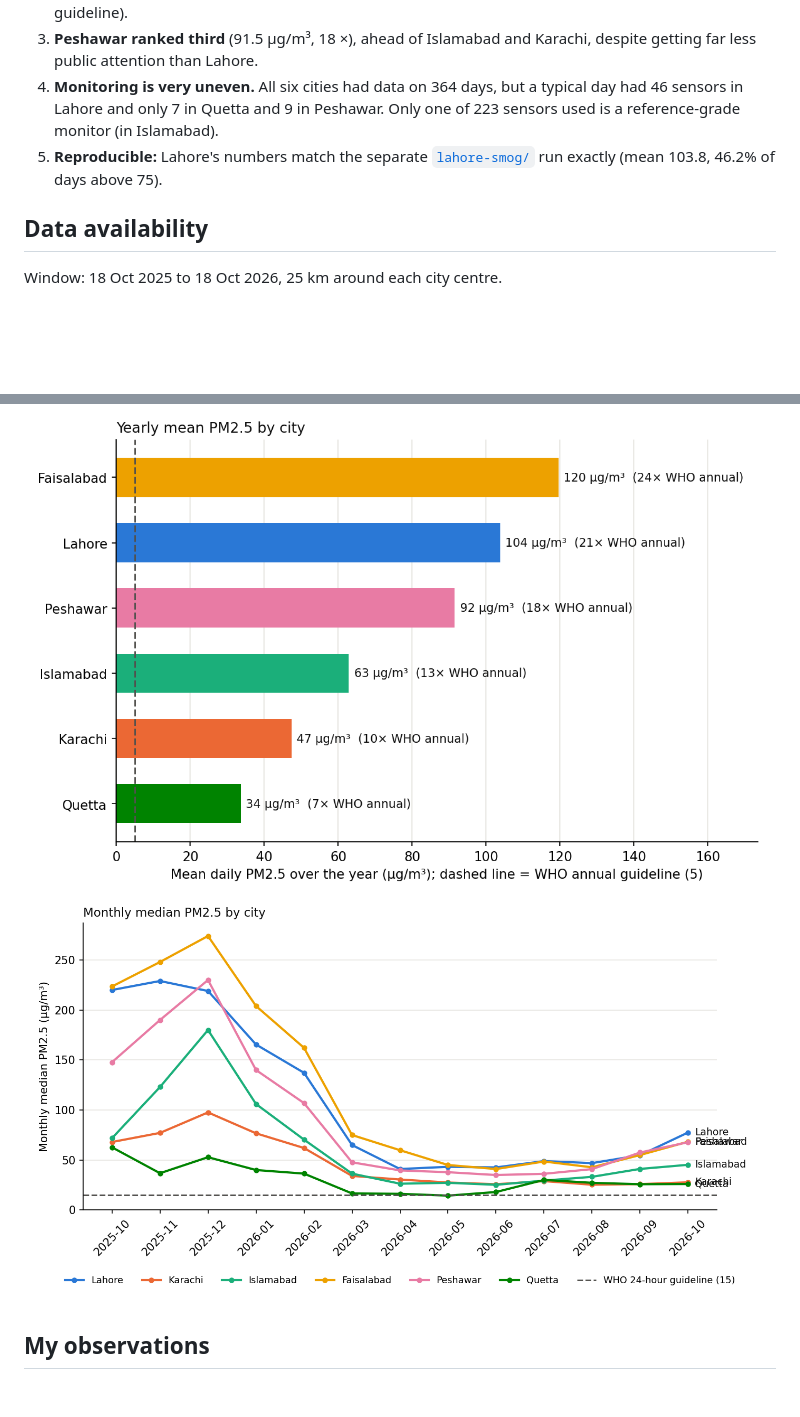
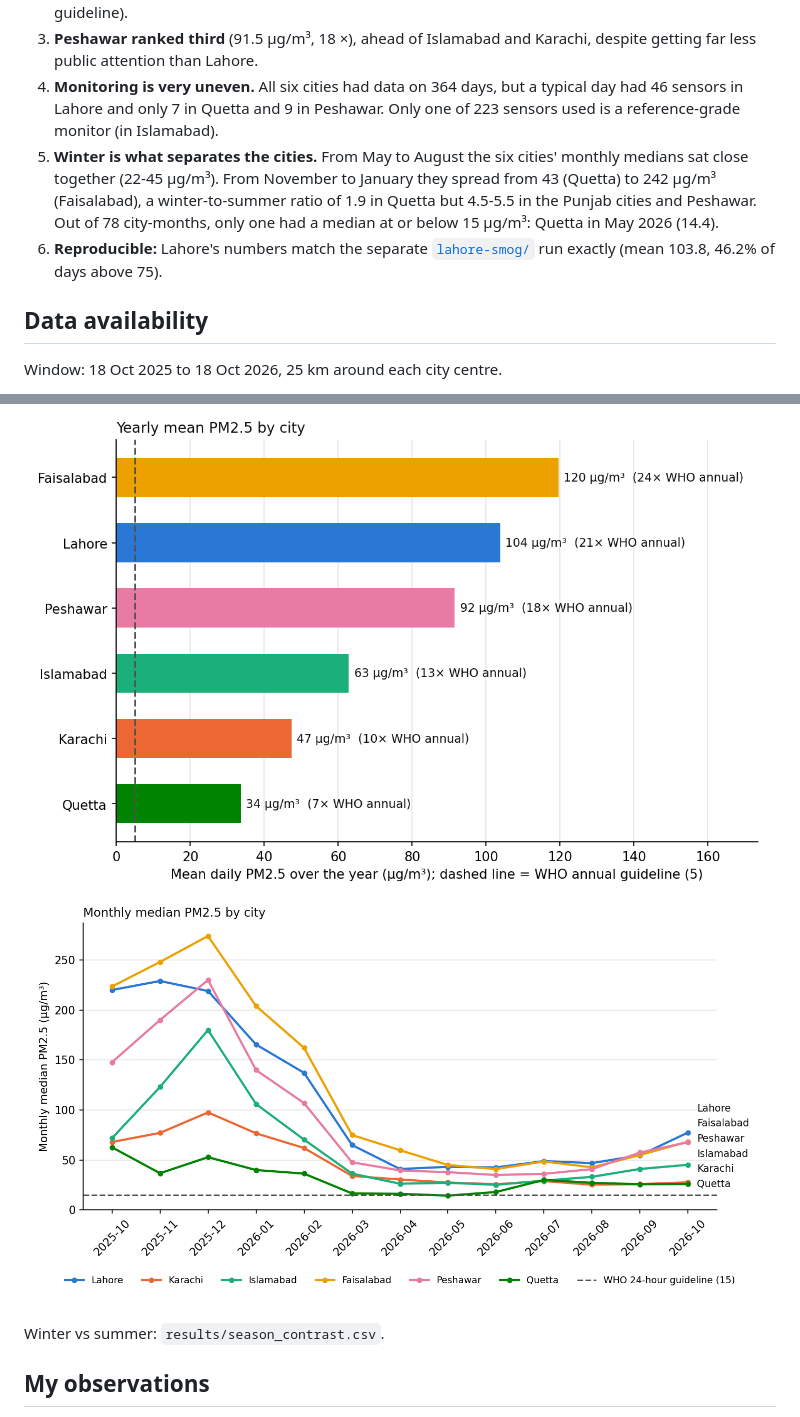
Before and after one commit to MHKhan50/agentic-ai-research-log, a Markdown page: pakistan-cities-air/README.md, 2 parts joined by grey strips. Drawn GitHub-style; pictures changed too: pakistan-cities-air/results/monthly_by_city.png; blank space fills up the shorter version.

Commit message:
Add winter vs summer contrast and clearer city labels

```diff
--- a/pakistan-cities-air/README.md
+++ b/pakistan-cities-air/README.md
@@ -32,7 +32,8 @@ python analyze_cities.py      # writes results/
 2. **Faisalabad was worse than Lahore**: yearly mean 119.6 µg/m³ (24 × the WHO annual guideline), no clean day at all, and the single worst day in the study (407 µg/m³ on 14 Jan 2026, 27 × the 24-hour guideline).
 3. **Peshawar ranked third** (91.5 µg/m³, 18 ×), ahead of Islamabad and Karachi, despite getting far less public attention than Lahore.
 4. **Monitoring is very uneven.** All six cities had data on 364 days, but a typical day had 46 sensors in Lahore and only 7 in Quetta and 9 in Peshawar. Only one of 223 sensors used is a reference-grade monitor (in Islamabad).
-5. **Reproducible:** Lahore's numbers match the separate [`lahore-smog/`](../lahore-smog/) run exactly (mean 103.8, 46.2% of days above 75).
+5. **Winter is what separates the cities.** From May to August the six cities' monthly medians sat close together (22-45 µg/m³). From November to January they spread from 43 (Quetta) to 242 µg/m³ (Faisalabad), a winter-to-summer ratio of 1.9 in Quetta but 4.5-5.5 in the Punjab cities and Peshawar. Out of 78 city-months, only one had a median at or below 15 µg/m³: Quetta in May 2026 (14.4).
+6. **Reproducible:** Lahore's numbers match the separate [`lahore-smog/`](../lahore-smog/) run exactly (mean 103.8, 46.2% of days above 75).
 
 ## Data availability
 Window: 18 Oct 2025 to 18 Oct 2026, 25 km around each city centre.
@@ -61,6 +62,8 @@ Ranked by yearly mean (mean of daily city values).
 ![yearly mean](results/yearly_mean_by_city.png)
 ![monthly](results/monthly_by_city.png)
 
+Winter vs summer: `results/season_contrast.csv`.
+
 ## My observations
 - What surprised me most: Faisalabad came out more polluted than Lahore, with the worst single day in the study (407 µg/m³), and Peshawar quietly ranked third even though the media mostly ignores it.
 - Faisalabad and Lahore may be the worst because they are Punjab's dense industrial and population hubs: heavy industry, textile mills, heavy traffic, and the Indo-Gangetic plain's geography together with crop-residue burning. These causes are hypotheses; this analysis does not measure them.
```
Also changed, not shown: 2 other files.
